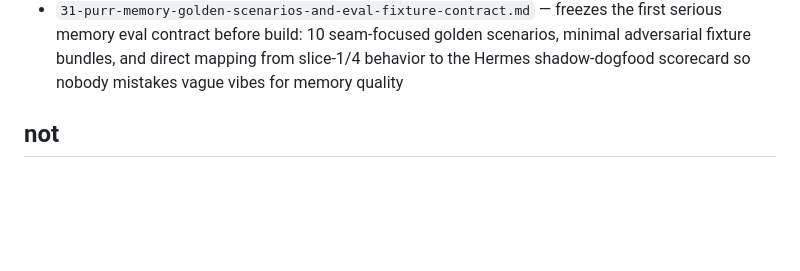
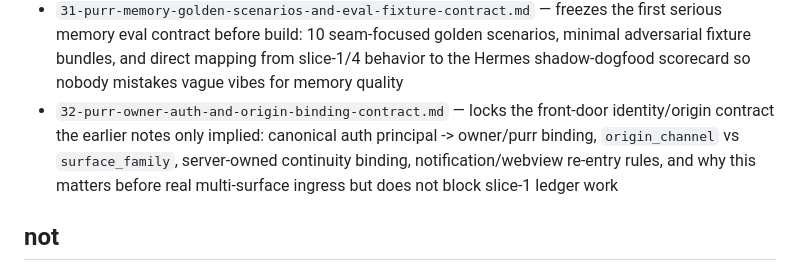
Before and after one commit to thatgooner/goon, a Markdown page: ily/README.md, the part around the change. Drawn GitHub-style; blank space fills up the shorter version.

Commit message:
research: lock owner auth and origin binding seam

```diff
--- a/ily/README.md
+++ b/ily/README.md
@@ -39,6 +39,7 @@ eger teknik notlar fazla derinse, once buna bak:
 - `29-purr-memory-intake-extractor-routing-and-evaluator-trigger-contract.md` — closes the open intake-routing seam: deterministic prefilters first, cheap structured extractor for bounded candidate generation, narrow evaluator only for approved ambiguity points, and a hard split between extractor proposals vs deterministic truth commits
 - `30-purr-supabase-local-dev-operational-gate-clarification.md` — locks the boring-but-critical operational stance before build: local-first Supabase dev, repo-root as the future canonical scaffold/migration home, backend/service-role write posture, and the hard split between setup clarity vs actual board authorization
 - `31-purr-memory-golden-scenarios-and-eval-fixture-contract.md` — freezes the first serious memory eval contract before build: 10 seam-focused golden scenarios, minimal adversarial fixture bundles, and direct mapping from slice-1/4 behavior to the Hermes shadow-dogfood scorecard so nobody mistakes vague vibes for memory quality
+- `32-purr-owner-auth-and-origin-binding-contract.md` — locks the front-door identity/origin contract the earlier notes only implied: canonical auth principal -> owner/purr binding, `origin_channel` vs `surface_family`, server-owned continuity binding, notification/webview re-entry rules, and why this matters before real multi-surface ingress but does not block slice-1 ledger work
 
 ## not
 aktif build lane arastirma-first modda.
```
Also changed, not shown: ily/32-purr-owner-auth-and-origin-binding-contract.md (added, +541 -0 lines), notes/boards/coding-agent-task-board.md (+20 -0 lines).
